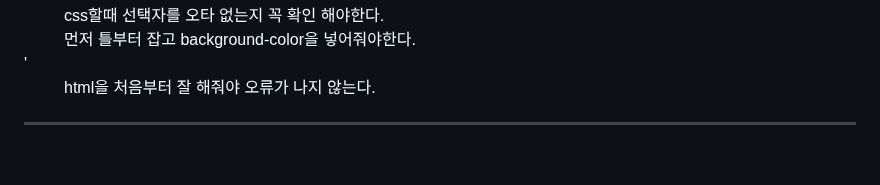
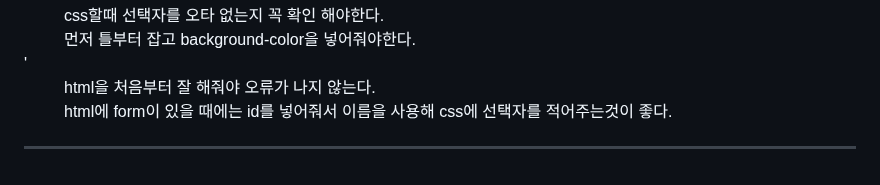
Before and after one commit to gyuriiikim/html_study, a Markdown page: README.md, the part around the change. Rendered like a GitHub page.

```diff
--- a/README.md
+++ b/README.md
@@ -261,5 +261,6 @@ hr은 구분선 / em,strong은 강조문구 / br은 문장 줄바꿈 / q 짧은
     <dd>css할때 선택자를 오타 없는지 꼭 확인 해야한다.</dd>
     <dd>먼저 틀부터 잡고 background-color을 넣어줘야한다.</dd>'
     <dd>html을 처음부터 잘 해줘야 오류가 나지 않는다.</dd>
+    <dd>html에 form이 있을 때에는 id를 넣어줘서 이름을 사용해 css에 선택자를 적어주는것이 좋다.</dd>
   </dl>
   <hr>
```
